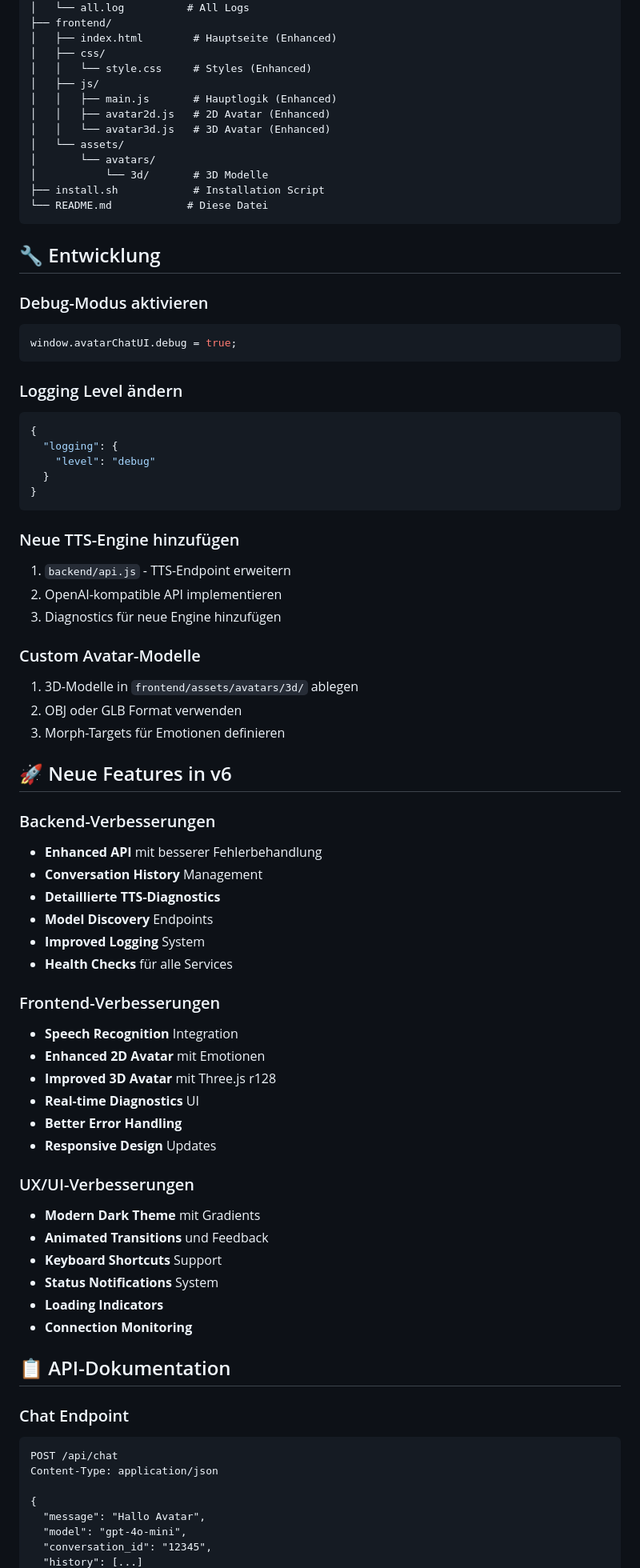
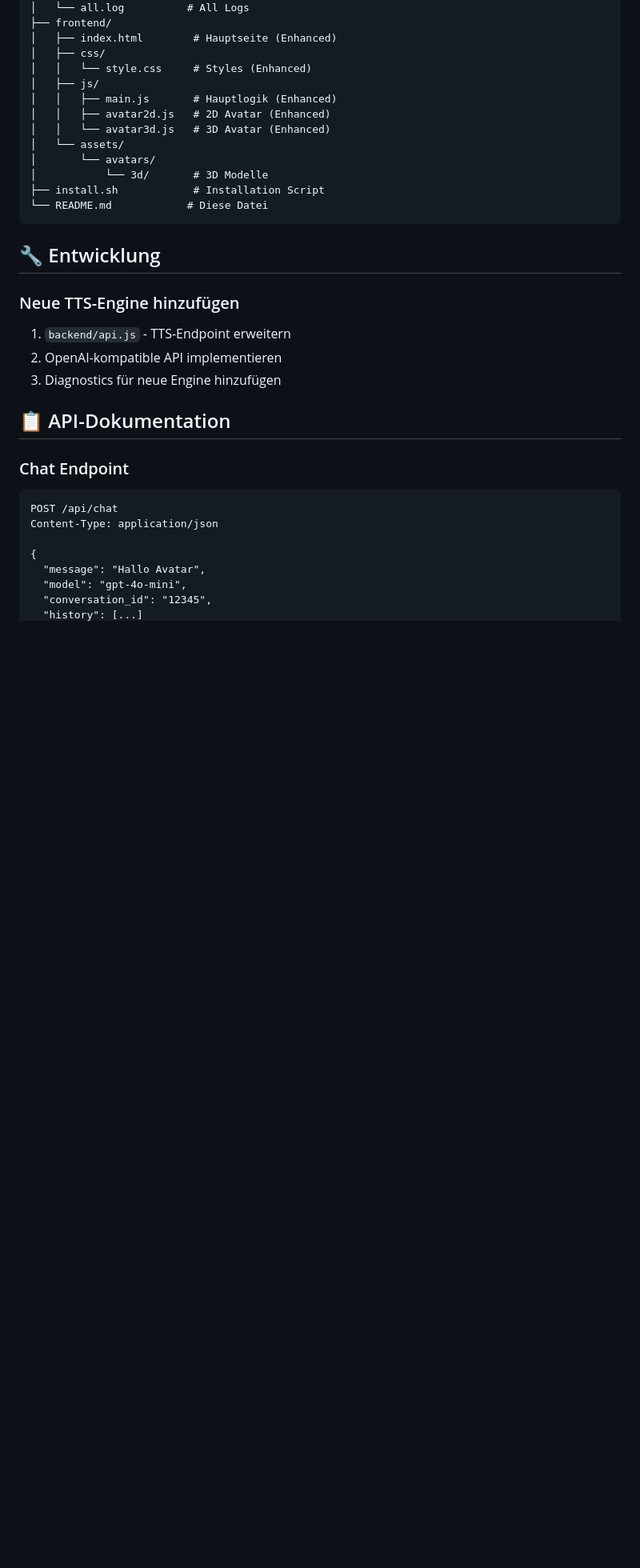
Before and after one commit to baefthde/Avatar-beta, a Markdown page: README.md, the part around the change printed below. Shown: that part at 80% size. GitHub-like rendering; blank space fills up the shorter version.

````diff
--- a/README.md
+++ b/README.md
@@ -169,55 +143,13 @@ Avatar-beta/
 
 ## 🔧 Entwicklung
 
-### Debug-Modus aktivieren
-```javascript
-window.avatarChatUI.debug = true;
-```
 
-### Logging Level ändern
-```json
-{
-  "logging": {
-    "level": "debug"
-  }
-}
-```
+
 
 ### Neue TTS-Engine hinzufügen
 1. `backend/api.js` - TTS-Endpoint erweitern
 2. OpenAI-kompatible API implementieren
 3. Diagnostics für neue Engine hinzufügen
-
-### Custom Avatar-Modelle
-1. 3D-Modelle in `frontend/assets/avatars/3d/` ablegen
-2. OBJ oder GLB Format verwenden
-3. Morph-Targets für Emotionen definieren
-
-## 🚀 Neue Features in v6
-
-### Backend-Verbesserungen
-- **Enhanced API** mit besserer Fehlerbehandlung
-- **Conversation History** Management
-- **Detaillierte TTS-Diagnostics**
-- **Model Discovery** Endpoints
-- **Improved Logging** System
-- **Health Checks** für alle Services
-
-### Frontend-Verbesserungen
-- **Speech Recognition** Integration
-- **Enhanced 2D Avatar** mit Emotionen
-- **Improved 3D Avatar** mit Three.js r128
-- **Real-time Diagnostics** UI
-- **Better Error Handling**
-- **Responsive Design** Updates
-
-### UX/UI-Verbesserungen
-- **Modern Dark Theme** mit Gradients
-- **Animated Transitions** und Feedback
-- **Keyboard Shortcuts** Support
-- **Status Notifications** System
-- **Loading Indicators**
-- **Connection Monitoring**
 
 ## 📋 API-Dokumentation
 
````
Also changed, not shown: other parts of README.md (+0 -152 lines).
